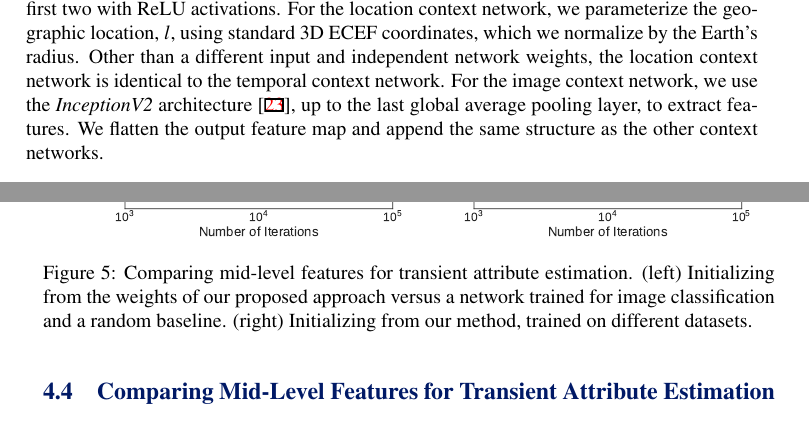
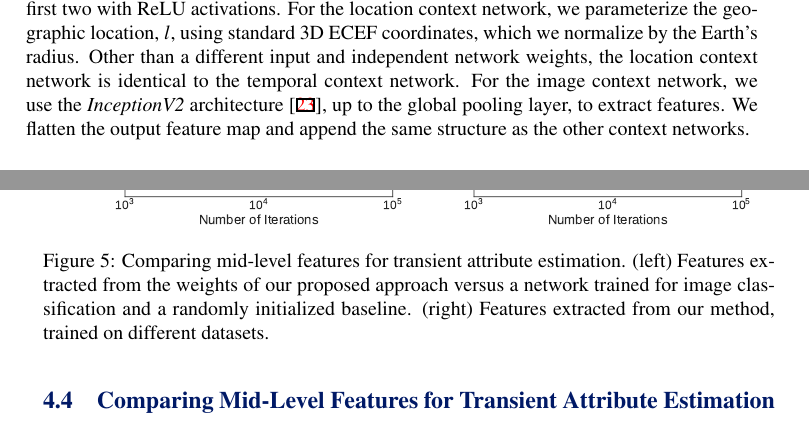
Before and after one commit to viibridges/bmvc18_cameraready, a LaTeX document (main.tex): two parts of pages 4 and 7 of 12, joined at a grey line, cut so that both start at the same text. Compiled offline with pdfLaTeX.

Commit message:
get rid of a word tail

```diff
--- a/main.tex
+++ b/main.tex
@@ -261,8 +261,8 @@ by the Earth's radius. Other than a different input and independent network weig
 context network is identical to the temporal context network.
 %
 For the image context network, we use the {\em InceptionV2}
-architecture~\cite{szegedy2016rethinking}, up to the last global
-average pooling layer, to extract features. We flatten the output
+architecture~\cite{szegedy2016rethinking}, up to the global
+pooling layer, to extract features. We flatten the output
 feature map and append the same structure as the other context
 networks.
 
@@ -453,10 +453,10 @@ features that are more correlated to the transient attributes ($\bar{\rho} = 0.4
   \includegraphics[width=.47\columnwidth]{pretrain/mse_intra}
 
   \caption{Comparing mid-level features for transient attribute
-  estimation. (left) Initializing from the weights of our proposed
+  estimation. (left) Features extracted from the weights of our proposed
   approach versus a network trained for image classification and a
-  random baseline. (right) Initializing from our method, trained on
-  different datasets.}
+  randomly initialized baseline. (right) Features extracted from our method,
+  trained on different datasets.}
 
   \label{fig:pretrain}
 \end{figure}
```
